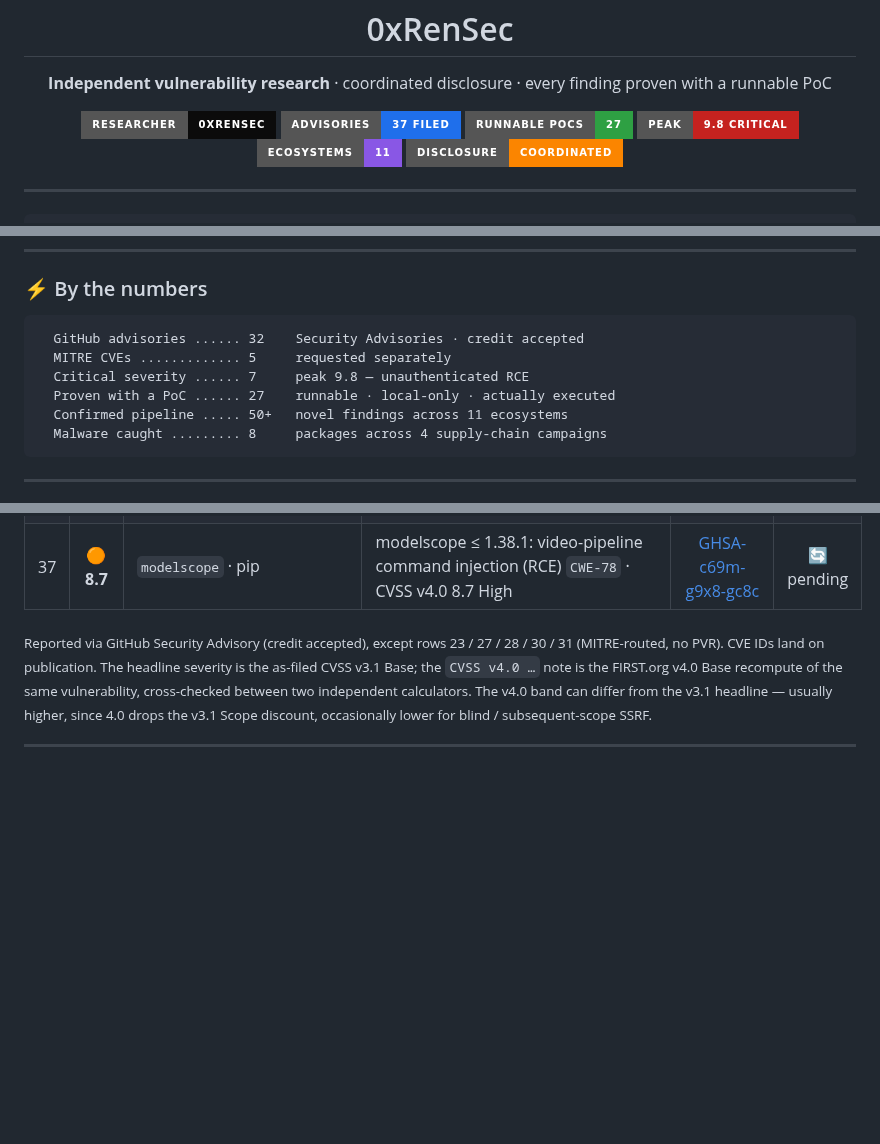
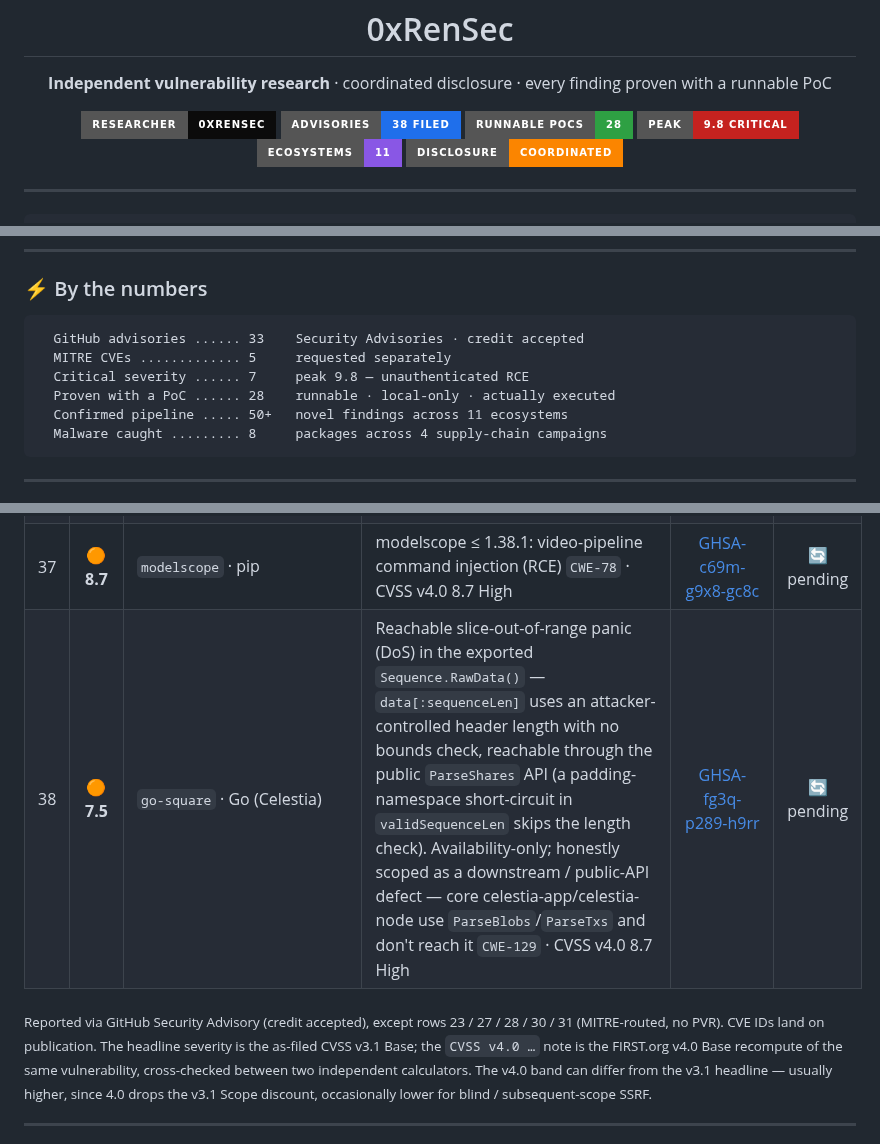
Before and after one commit to 0xRenSec/security-research, a Markdown page: README.md, 3 parts joined by grey strips. GitHub-like rendering; badges without logos; blank space fills up the shorter version.

Commit message:
tracker: add go-square Sequence.RawData slice-OOB DoS (#38, GHSA-fg3q-p289-h9rr)
Reachable panic via the public ParseShares API (padding-namespace short-circuit skips the
length check); availability-only, downstream/public-API scope, credit accepted. 38 filed / 28 PoCs.

````diff
--- a/README.md
+++ b/README.md
@@ -4,8 +4,8 @@
 
 <p align="center">
   <img src="https://img.shields.io/badge/researcher-0xRenSec-0b0b0b?style=for-the-badge&logo=hackthebox&logoColor=9fef00">
-  <img src="https://img.shields.io/badge/advisories-37_filed-1f6feb?style=for-the-badge&logo=github">
-  <img src="https://img.shields.io/badge/runnable_PoCs-27-2ea043?style=for-the-badge">
+  <img src="https://img.shields.io/badge/advisories-38_filed-1f6feb?style=for-the-badge&logo=github">
+  <img src="https://img.shields.io/badge/runnable_PoCs-28-2ea043?style=for-the-badge">
   <img src="https://img.shields.io/badge/peak-9.8_CRITICAL-c5221f?style=for-the-badge">
   <img src="https://img.shields.io/badge/ecosystems-11-8957e5?style=for-the-badge">
   <img src="https://img.shields.io/badge/disclosure-coordinated-fb8500?style=for-the-badge">
@@ -34,10 +34,10 @@ stay embargoed until there's a fix or a CVE. The Status column below tracks that
 ### ⚡ By the numbers
 
 ```text
-  GitHub advisories ...... 32    Security Advisories · credit accepted
+  GitHub advisories ...... 33    Security Advisories · credit accepted
   MITRE CVEs ............. 5     requested separately
   Critical severity ...... 7     peak 9.8 — unauthenticated RCE
-  Proven with a PoC ...... 27    runnable · local-only · actually executed
+  Proven with a PoC ...... 28    runnable · local-only · actually executed
   Confirmed pipeline ..... 50+   novel findings across 11 ecosystems
   Malware caught ......... 8     packages across 4 supply-chain campaigns
 ```
@@ -85,6 +85,7 @@ stay embargoed until there's a fix or a CVE. The Status column below tracks that
 | 35 | 🟠 **7.1** | `replicate` · pip | replicate ≤ 1.0.7: API token leak to untrusted hosts `CWE-522` · CVSS v4.0 7.1 High | [GHSA-7v25-mxqf-p9c4](https://github.com/replicate/replicate-python/security/advisories/GHSA-7v25-mxqf-p9c4) | 🔄 pending |
 | 36 | 🟠 **8.5** | `@agent-infra/mcp-server-filesystem` · npm (MCP) | @agent-infra/mcp-server-filesystem ≤ 1.2.29: jail escape `CWE-22` · CVSS v4.0 8.5 High | [GHSA-c5xr-72g8-4gh8](https://github.com/bytedance/UI-TARS-desktop/security/advisories/GHSA-c5xr-72g8-4gh8) | 🔄 pending |
 | 37 | 🟠 **8.7** | `modelscope` · pip | modelscope ≤ 1.38.1: video-pipeline command injection (RCE) `CWE-78` · CVSS v4.0 8.7 High | [GHSA-c69m-g9x8-gc8c](https://github.com/modelscope/modelscope/security/advisories/GHSA-c69m-g9x8-gc8c) | 🔄 pending |
+| 38 | 🟠 **7.5** | `go-square` · Go (Celestia) | Reachable slice-out-of-range panic (DoS) in the exported `Sequence.RawData()` — `data[:sequenceLen]` uses an attacker-controlled header length with no bounds check, reachable through the public `ParseShares` API (a padding-namespace short-circuit in `validSequenceLen` skips the length check). Availability-only; honestly scoped as a downstream / public-API defect — core celestia-app/celestia-node use `ParseBlobs`/`ParseTxs` and don't reach it `CWE-129` · CVSS v4.0 8.7 High | [GHSA-fg3q-p289-h9rr](https://github.com/celestiaorg/go-square/security/advisories/GHSA-fg3q-p289-h9rr) | 🔄 pending |
 
 <sub>Reported via GitHub Security Advisory (credit accepted), except rows 23 / 27 / 28 / 30 / 31 (MITRE-routed, no PVR). CVE IDs land on publication. The headline severity is the as-filed CVSS v3.1 Base; the `CVSS v4.0 …` note is the FIRST.org v4.0 Base recompute of the same vulnerability, cross-checked between two independent calculators. The v4.0 band can differ from the v3.1 headline — usually higher, since 4.0 drops the v3.1 Scope discount, occasionally lower for blind / subsequent-scope SSRF.</sub>
 
````
